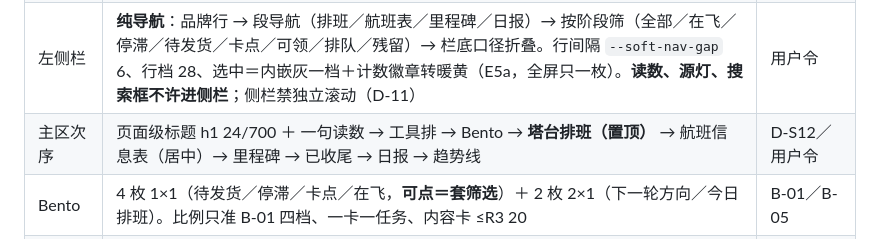
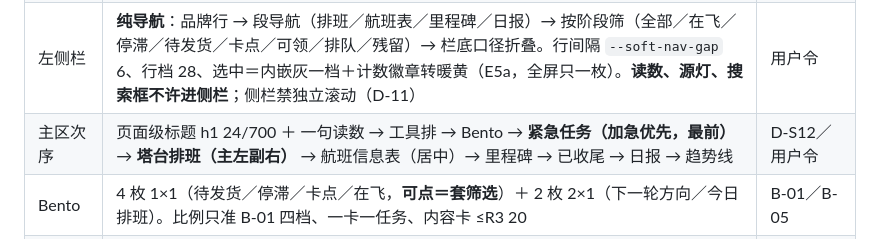
Before and after one commit to kaikaikid/kai-mode, a Markdown page: skills/flight-info/SKILL.md, the part around the change. GitHub-like rendering.

Commit message:
docs(flight-info): 主区次序行对齐代码（紧急任务最前、排班主左副右）

```diff
--- a/skills/flight-info/SKILL.md
+++ b/skills/flight-info/SKILL.md
@@ -114,7 +114,7 @@ metadata:
 | 圆角 | 侧栏与主区 R4 24（壳成员档）、段卡 R3 20、行与导航项 R2 16、标签 R1 12、计数与胶囊 pill | D-S08／2.2.64 封顶 |
 | 壳几何 | 外留白 8 · 栏间 8 · 栏内衬 16 · 侧栏 216（`--soft-sidebar-width`）· 核心区内容上限 1120 · **成员之间零分割线**（靠 canvas↔white 反差＋留白） | D-S06 |
 | 左侧栏 | **纯导航**：品牌行 → 段导航（排班／航班表／里程碑／日报）→ 按阶段筛（全部／在飞／停滞／待发货／卡点／可领／排队／残留）→ 栏底口径折叠。行间隔 `--soft-nav-gap` 6、行档 28、选中＝内嵌灰一档＋计数徽章转暖黄（E5a，全屏只一枚）。**读数、源灯、搜索框不许进侧栏**；侧栏禁独立滚动（D-11） | 用户令 |
-| 主区次序 | 页面级标题 h1 24/700 ＋ 一句读数 → 工具排 → Bento → **塔台排班（置顶）** → 航班信息表（居中）→ 里程碑 → 已收尾 → 日报 → 趋势线 | D-S12／用户令 |
+| 主区次序 | 页面级标题 h1 24/700 ＋ 一句读数 → 工具排 → Bento → **紧急任务（加急优先，最前）** → **塔台排班（主左副右）** → 航班信息表（居中）→ 里程碑 → 已收尾 → 日报 → 趋势线 | D-S12／用户令 |
 | Bento | 4 枚 1×1（待发货／停滞／卡点／在飞，**可点＝套筛选**）＋ 2 枚 2×1（下一轮方向／今日排班）。比例只准 B-01 四档、一卡一任务、内容卡 ≤R3 20 | B-01／B-05 |
 | 工具排 | 搜索钮（⌘K 开浮层，不做常驻输入框）· 展开细节 · 外观 · 刷新。**功能件 ≤6、带底件 ≤1 枚**（名额给唯一主行动） | D-S09／D-22 |
 | 航班表 | 四列：票号（有 `url` 就出链）／标题·徽章·判据／阶段链＋掌机（推断带「推」）／**距今**。细节全在展开行（`tabindex=0`＋Enter 可达） | D-07 |
```
